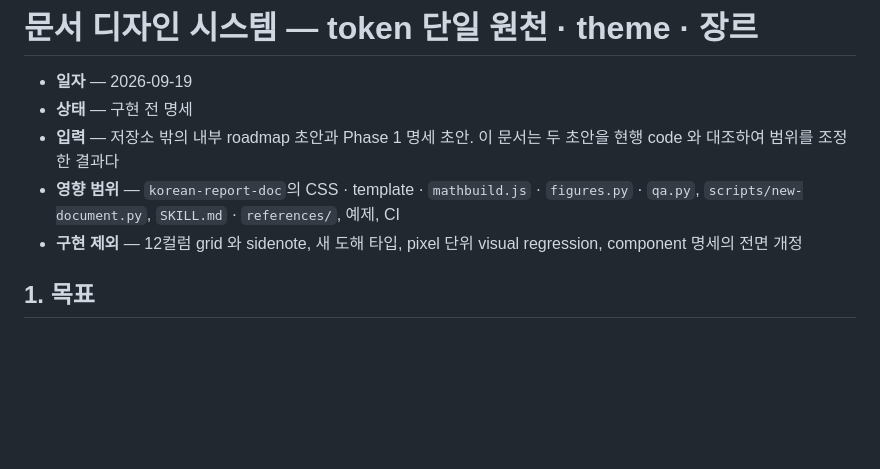
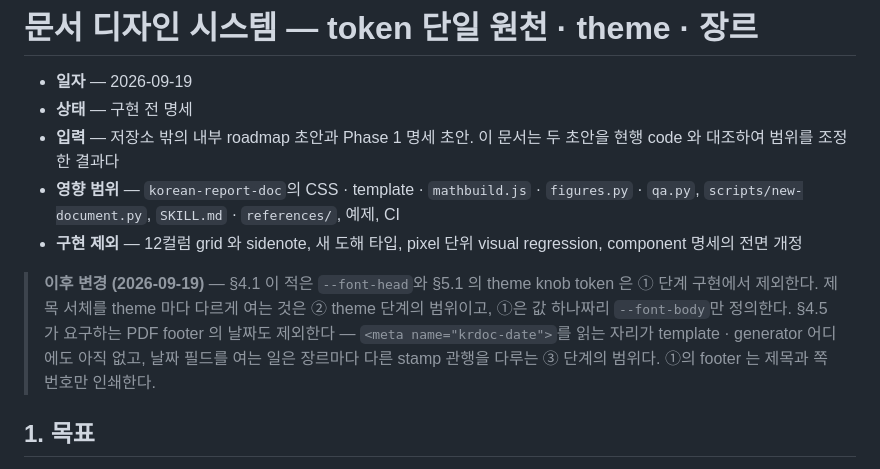
Before and after one commit to JangHyun-bin/korean-report-skills, a Markdown page: docs/design/2026-09-19-design-system.md, the part around the change. Rendered like a GitHub page; blank space fills up the shorter version.

Commit message:
docs: annotate stage-1 deferrals and fix two stale statements
- 2026-09-19-design-system.md: add an "이후 변경" note (matching the
  pattern in 2026-08-10-visual-identity.md) recording that --font-head
  (§4.1) and the theme knob tokens (§5.1) are opened in stage ② rather
  than ①, and that the PDF footer date (§4.5) is deferred to stage ③
  since no <meta name="krdoc-date"> reader exists yet in any template
  or generator.
- references/design.md §2.1: mid-document dark tiles use the .dark
  surface (--surface under .dark), not --code-bg (that token is for
  code blocks only). Reword the sentence to say so.
- SKILL.md §2.3: qualify the footer sentence to name qa.py --pdf as the
  thing that prints it, since it sat directly above a direct-Playwright
  snippet that does not.

Co-Authored-By: Claude Opus 5 (1M context) <noreply@anthropic.com>
Claude-Session: https://claude.ai/code/session_018HEzkQuN3CAXtPLVnRRmg6

```diff
--- a/docs/design/2026-09-19-design-system.md
+++ b/docs/design/2026-09-19-design-system.md
@@ -8,6 +8,13 @@
   `scripts/new-document.py`, `SKILL.md` · `references/`, 예제, CI
 - **구현 제외** — 12컬럼 grid 와 sidenote, 새 도해 타입, pixel 단위 visual regression,
   component 명세의 전면 개정
+
+> **이후 변경 (2026-09-19)** — §4.1 이 적은 `--font-head`와 §5.1 의 theme knob token 은
+> ① 단계 구현에서 제외한다. 제목 서체를 theme 마다 다르게 여는 것은 ② theme 단계의 범위이고,
+> ①은 값 하나짜리 `--font-body`만 정의한다. §4.5 가 요구하는 PDF footer 의 날짜도 제외한다 —
+> `<meta name="krdoc-date">`를 읽는 자리가 template · generator 어디에도 아직 없고, 날짜
+> 필드를 여는 일은 장르마다 다른 stamp 관행을 다루는 ③ 단계의 범위다. ①의 footer 는 제목과
+> 쪽번호만 인쇄한다.
 
 ## 1. 목표
 
```
Also changed, not shown: 2 other files.
